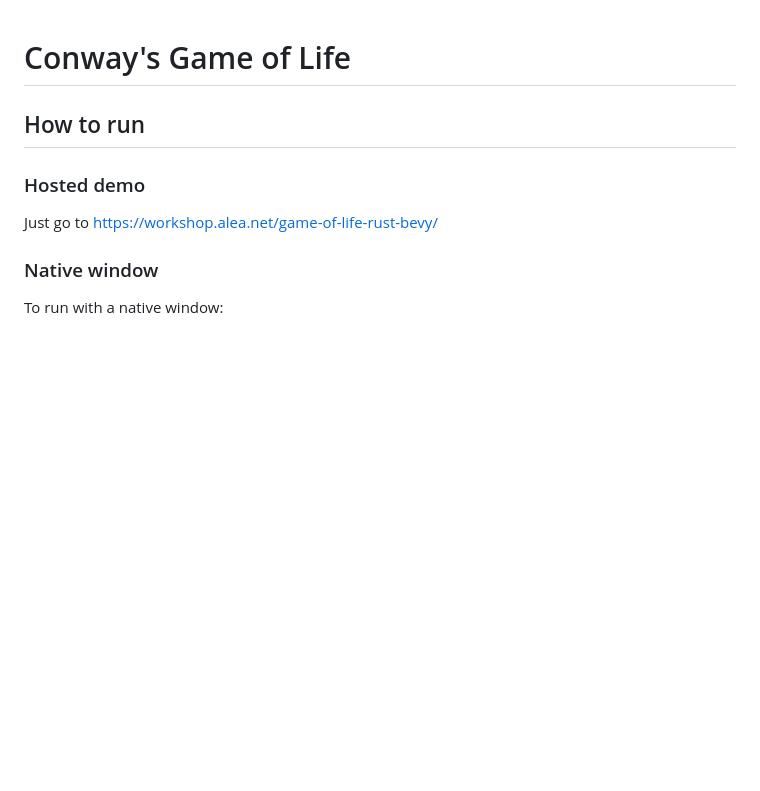
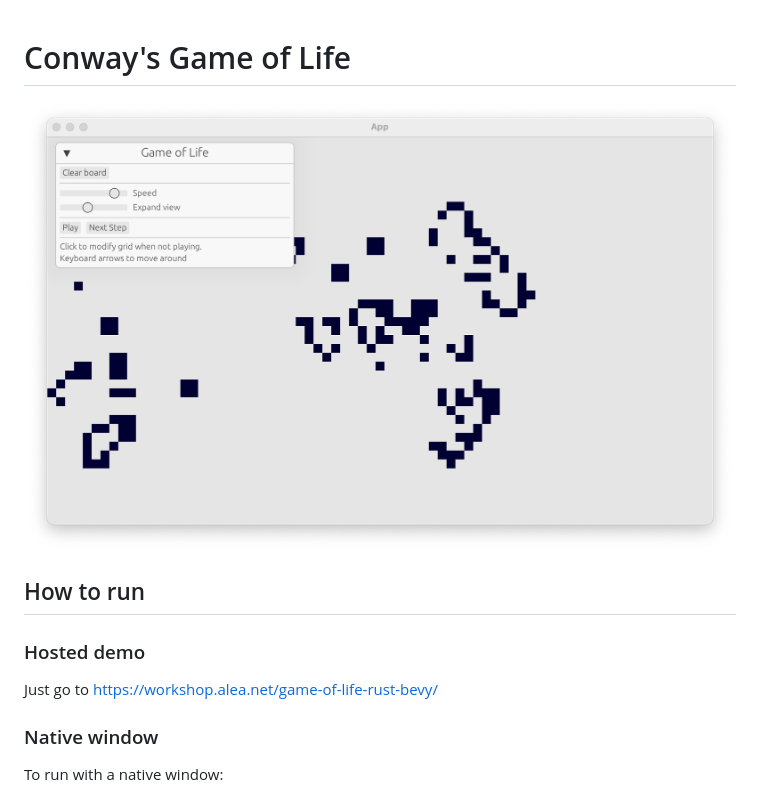
Before and after one commit to vhiribarren/game-of-life-rust-bevy, a Markdown page: README.md, the part around the change. Drawn GitHub-style; pictures changed too: material/screenshot_1.png (added); blank space fills up the shorter version.

Commit message:
Add screenshot in readme file

```diff
--- a/README.md
+++ b/README.md
@@ -1,5 +1,6 @@
 # Conway's Game of Life
 
+![Game of Life screenshot](material/screenshot_1.png)
 
 ## How to run
 
```
